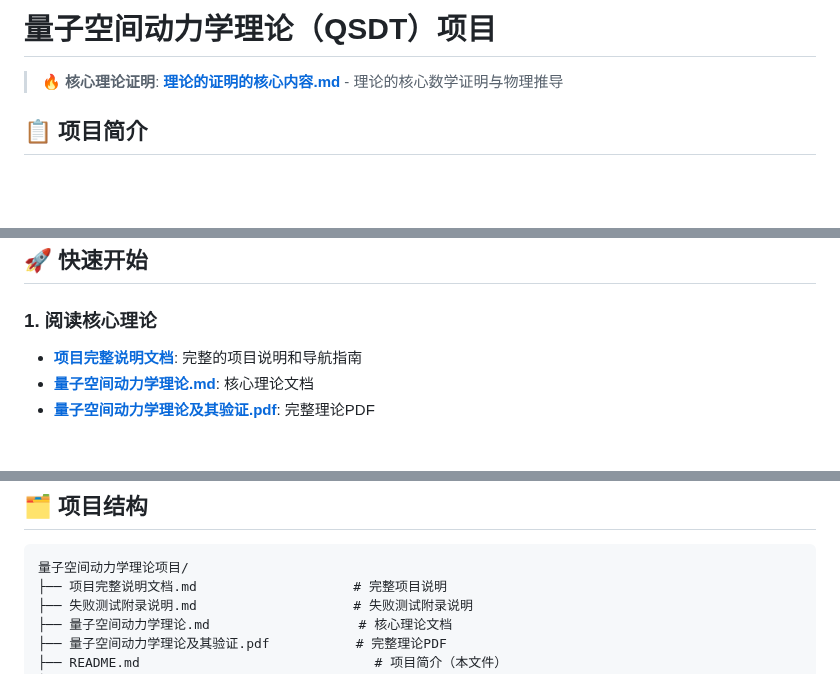
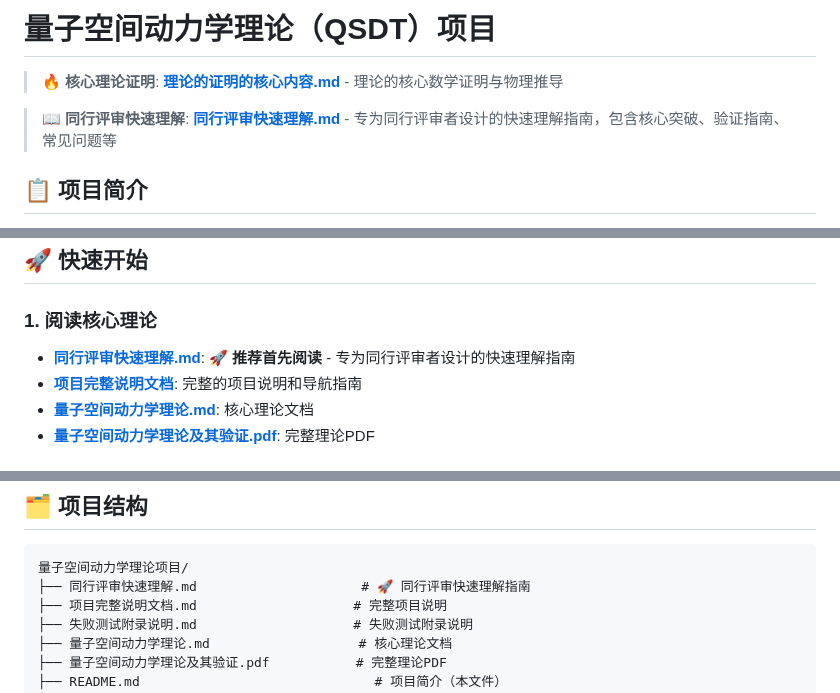
Before and after one commit to xww12333/qsdt, a Markdown page: README.md, 3 parts joined by grey strips. Rendered like a GitHub page; blank space fills up the shorter version.

Commit message:
在README.md中添加同行评审快速理解文档的醒目连接
- 在文档开头添加醒目的同行评审快速理解链接，使用📖图标
- 在快速开始部分将同行评审快速理解设为推荐首先阅读的文档
- 在项目结构部分添加同行评审快速理解文档，使用🚀图标突出重要性
- 强调该文档专为同行评审者设计，包含核心突破、验证指南、常见问题等

现在README.md更加突出地展示了同行评审快速理解文档的重要性，便于读者快速找到和理解QSDT理论的核心内容

````diff
--- a/README.md
+++ b/README.md
@@ -1,6 +1,8 @@
 # 量子空间动力学理论（QSDT）项目
 
 > **🔥 核心理论证明**: **[理论的证明的核心内容.md](./理论的证明的核心内容.md)** - 理论的核心数学证明与物理推导
+
+> **📖 同行评审快速理解**: **[同行评审快速理解.md](./同行评审快速理解.md)** - 专为同行评审者设计的快速理解指南，包含核心突破、验证指南、常见问题等
 
 ## 📋 项目简介
 
@@ -29,6 +31,7 @@
 ## 🚀 快速开始
 
 ### **1. 阅读核心理论**
+- **[同行评审快速理解.md](./同行评审快速理解.md)**: 🚀 **推荐首先阅读** - 专为同行评审者设计的快速理解指南
 - **[项目完整说明文档](./项目完整说明文档.md)**: 完整的项目说明和导航指南
 - **[量子空间动力学理论.md](./量子空间动力学理论.md)**: 核心理论文档
 - **[量子空间动力学理论及其验证.pdf](./量子空间动力学理论及其验证.pdf)**: 完整理论PDF
@@ -187,6 +190,7 @@ python scripts/copernicus/plugins/quick_compare_particles.py
 
 ```
 量子空间动力学理论项目/
+├── 同行评审快速理解.md                     # 🚀 同行评审快速理解指南
 ├── 项目完整说明文档.md                    # 完整项目说明
 ├── 失败测试附录说明.md                    # 失败测试附录说明
 ├── 量子空间动力学理论.md                   # 核心理论文档
````
